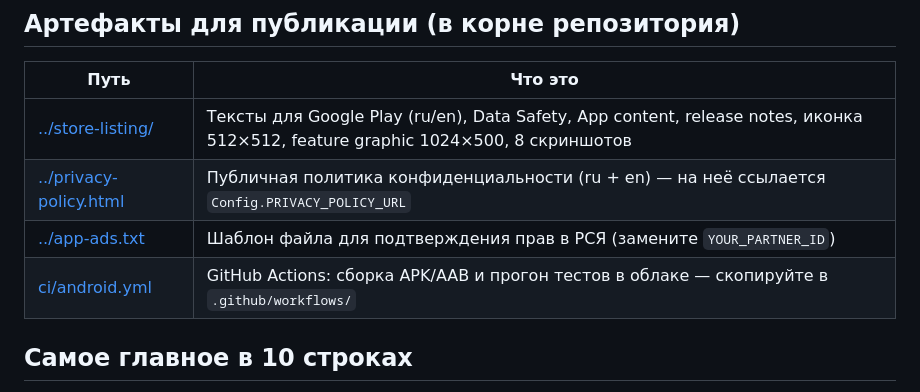
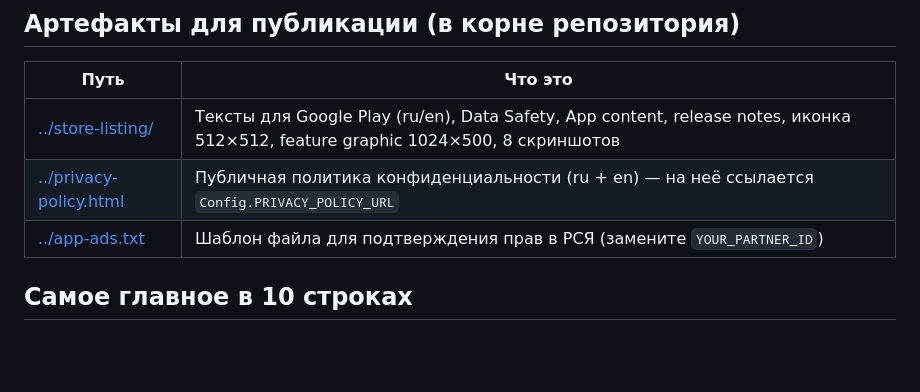
Before and after one commit to kirillpetrov08/yandex, a Markdown page: docs/README.md, the part around the change. Drawn GitHub-style; blank space fills up the shorter version.

Commit message:
docs: убрать дублирующую строку про CI в оглавлении
Co-authored-by: arena-agent <297053741+arena-agent@users.noreply.github.com>

```diff
--- a/docs/README.md
+++ b/docs/README.md
@@ -39,7 +39,6 @@
 | [../store-listing/](../store-listing/) | Тексты для Google Play (ru/en), Data Safety, App content, release notes, иконка 512×512, feature graphic 1024×500, 8 скриншотов |
 | [../privacy-policy.html](../privacy-policy.html) | Публичная политика конфиденциальности (ru + en) — на неё ссылается `Config.PRIVACY_POLICY_URL` |
 | [../app-ads.txt](../app-ads.txt) | Шаблон файла для подтверждения прав в РСЯ (замените `YOUR_PARTNER_ID`) |
-| [ci/android.yml](ci/android.yml) | GitHub Actions: сборка APK/AAB и прогон тестов в облаке — скопируйте в `.github/workflows/` |
 
 ## Самое главное в 10 строках
 
```
